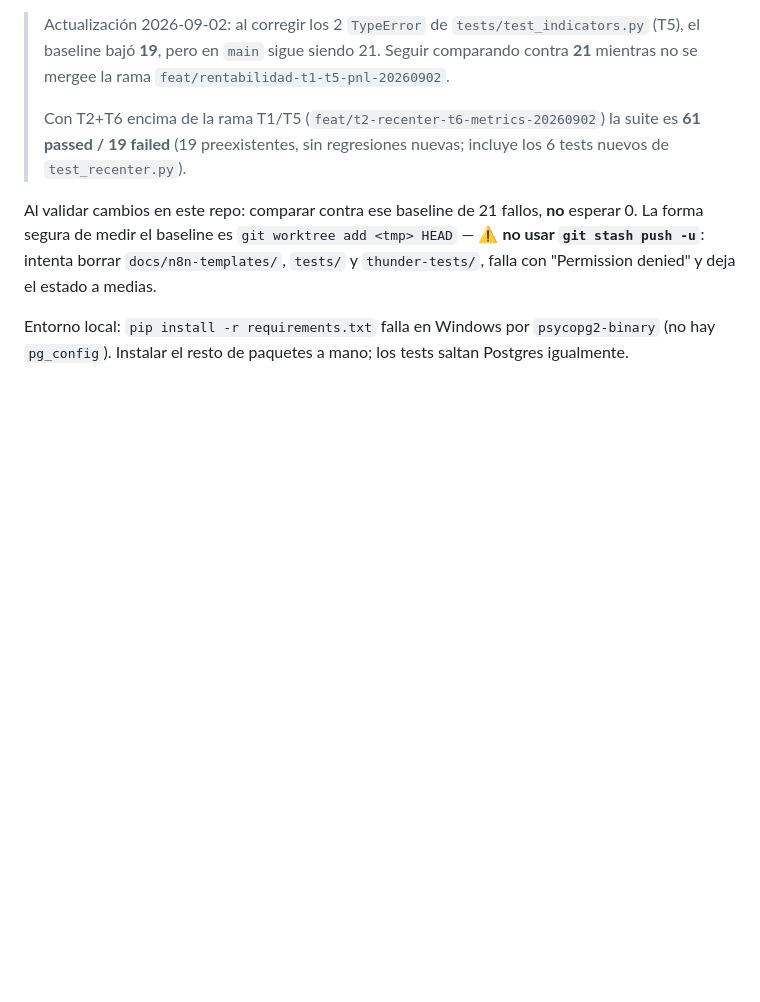
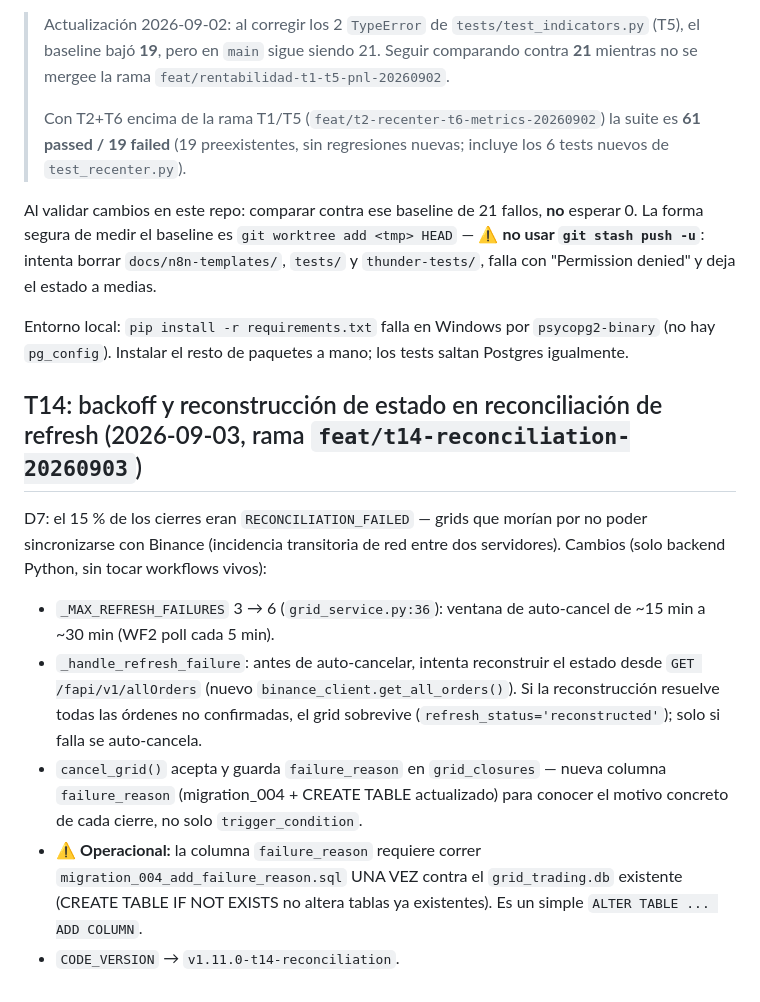
Before and after one commit to Ddnny1973/TRADING, a Markdown page: docs/brain/decisiones-tecnicas.md, the part around the change. Rendered like a GitHub page; blank space fills up the shorter version.

```diff
--- a/docs/brain/decisiones-tecnicas.md
+++ b/docs/brain/decisiones-tecnicas.md
@@ -387,3 +387,24 @@ borrar `docs/n8n-templates/`, `tests/` y `thunder-tests/`, falla con
 Entorno local: `pip install -r requirements.txt` falla en Windows por
 `psycopg2-binary` (no hay `pg_config`). Instalar el resto de paquetes a mano;
 los tests saltan Postgres igualmente.
+
+## T14: backoff y reconstrucción de estado en reconciliación de refresh (2026-09-03, rama `feat/t14-reconciliation-20260903`)
+
+D7: el 15 % de los cierres eran `RECONCILIATION_FAILED` — grids que morían por
+no poder sincronizarse con Binance (incidencia transitoria de red entre dos
+servidores). Cambios (solo backend Python, sin tocar workflows vivos):
+
+- `_MAX_REFRESH_FAILURES` 3 → 6 (`grid_service.py:36`): ventana de auto-cancel
+  de ~15 min a ~30 min (WF2 poll cada 5 min).
+- `_handle_refresh_failure`: antes de auto-cancelar, intenta reconstruir el
+  estado desde `GET /fapi/v1/allOrders` (nuevo `binance_client.get_all_orders()`).
+  Si la reconstrucción resuelve todas las órdenes no confirmadas, el grid
+  sobrevive (`refresh_status='reconstructed'`); solo si falla se auto-cancela.
+- `cancel_grid()` acepta y guarda `failure_reason` en `grid_closures` — nueva
+  columna `failure_reason` (migration_004 + CREATE TABLE actualizado) para
+  conocer el motivo concreto de cada cierre, no solo `trigger_condition`.
+- ⚠️ **Operacional:** la columna `failure_reason` requiere correr
+  `migration_004_add_failure_reason.sql` UNA VEZ contra el `grid_trading.db`
+  existente (CREATE TABLE IF NOT EXISTS no altera tablas ya existentes). Es un
+  simple `ALTER TABLE ... ADD COLUMN`.
+- `CODE_VERSION` → `v1.11.0-t14-reconciliation`.
```
Also changed, not shown: docs/analisis-bot/03-plan-mejoras-rentabilidad.md (+13 -2 lines), docs/brain/_index.md (+1 -1 lines).
